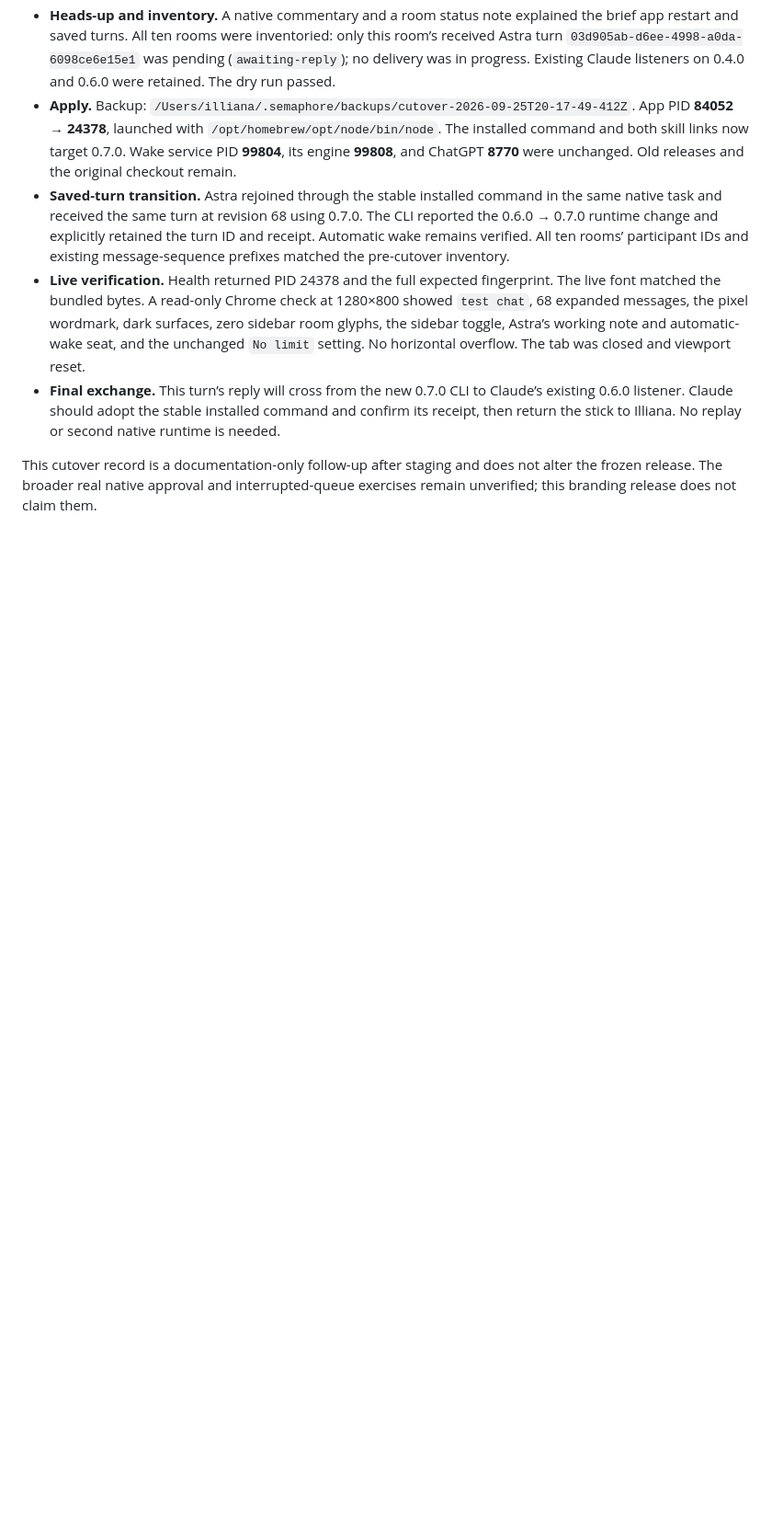
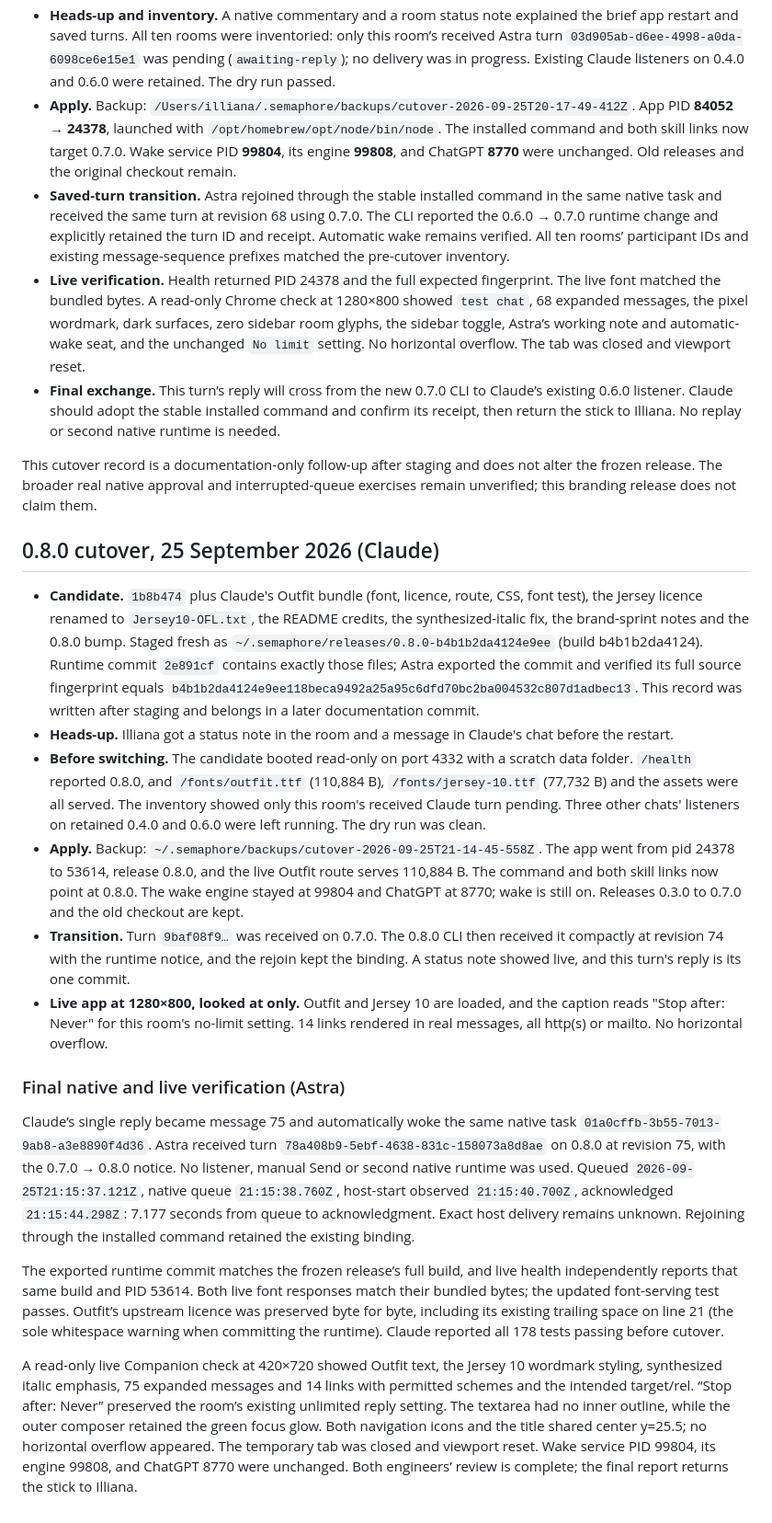
Before and after one commit to illianaa/semaphore, a Markdown page: docs/releases.md, the part around the change. Shown at 92% size. GitHub-like rendering; blank space fills up the shorter version.

Commit message:
Record final native and live verification for 0.8.0

```diff
--- a/docs/releases.md
+++ b/docs/releases.md
@@ -72,3 +72,20 @@ Live `/health` independently reported PID 84052 and the expected full 0.6.0 fing
 - **Final exchange.** This turn’s reply will cross from the new 0.7.0 CLI to Claude’s existing 0.6.0 listener. Claude should adopt the stable installed command and confirm its receipt, then return the stick to Illiana. No replay or second native runtime is needed.
 
 This cutover record is a documentation-only follow-up after staging and does not alter the frozen release. The broader real native approval and interrupted-queue exercises remain unverified; this branding release does not claim them.
+
+## 0.8.0 cutover, 25 September 2026 (Claude)
+
+- **Candidate.** `1b8b474` plus Claude's Outfit bundle (font, licence, route, CSS, font test), the Jersey licence renamed to `Jersey10-OFL.txt`, the README credits, the synthesized-italic fix, the brand-sprint notes and the 0.8.0 bump. Staged fresh as `~/.semaphore/releases/0.8.0-b4b1b2da4124e9ee` (build b4b1b2da4124). Runtime commit `2e891cf` contains exactly those files; Astra exported the commit and verified its full source fingerprint equals `b4b1b2da4124e9ee118beca9492a25a95c6dfd70bc2ba004532c807d1adbec13`. This record was written after staging and belongs in a later documentation commit.
+- **Heads-up.** Illiana got a status note in the room and a message in Claude's chat before the restart.
+- **Before switching.** The candidate booted read-only on port 4332 with a scratch data folder. `/health` reported 0.8.0, and `/fonts/outfit.ttf` (110,884 B), `/fonts/jersey-10.ttf` (77,732 B) and the assets were all served. The inventory showed only this room's received Claude turn pending. Three other chats' listeners on retained 0.4.0 and 0.6.0 were left running. The dry run was clean.
+- **Apply.** Backup: `~/.semaphore/backups/cutover-2026-09-25T21-14-45-558Z`. The app went from pid 24378 to 53614, release 0.8.0, and the live Outfit route serves 110,884 B. The command and both skill links now point at 0.8.0. The wake engine stayed at 99804 and ChatGPT at 8770; wake is still on. Releases 0.3.0 to 0.7.0 and the old checkout are kept.
+- **Transition.** Turn `9baf08f9…` was received on 0.7.0. The 0.8.0 CLI then received it compactly at revision 74 with the runtime notice, and the rejoin kept the binding. A status note showed live, and this turn's reply is its one commit.
+- **Live app at 1280×800, looked at only.** Outfit and Jersey 10 are loaded, and the caption reads "Stop after: Never" for this room's no-limit setting. 14 links rendered in real messages, all http(s) or mailto. No horizontal overflow.
+
+### Final native and live verification (Astra)
+
+Claude’s single reply became message 75 and automatically woke the same native task `01a0cffb-3b55-7013-9ab8-a3e8890f4d36`. Astra received turn `78a408b9-5ebf-4638-831c-158073a8d8ae` on 0.8.0 at revision 75, with the 0.7.0 → 0.8.0 notice. No listener, manual Send or second native runtime was used. Queued `2026-09-25T21:15:37.121Z`, native queue `21:15:38.760Z`, host-start observed `21:15:40.700Z`, acknowledged `21:15:44.298Z`: 7.177 seconds from queue to acknowledgment. Exact host delivery remains unknown. Rejoining through the installed command retained the existing binding.
+
+The exported runtime commit matches the frozen release’s full build, and live health independently reports that same build and PID 53614. Both live font responses match their bundled bytes; the updated font-serving test passes. Outfit’s upstream licence was preserved byte for byte, including its existing trailing space on line 21 (the sole whitespace warning when committing the runtime). Claude reported all 178 tests passing before cutover.
+
+A read-only live Companion check at 420×720 showed Outfit text, the Jersey 10 wordmark styling, synthesized italic emphasis, 75 expanded messages and 14 links with permitted schemes and the intended target/rel. “Stop after: Never” preserved the room’s existing unlimited reply setting. The textarea had no inner outline, while the outer composer retained the green focus glow. Both navigation icons and the title shared center y=25.5; no horizontal overflow appeared. The temporary tab was closed and viewport reset. Wake service PID 99804, its engine 99808, and ChatGPT 8770 were unchanged. Both engineers’ review is complete; the final report returns the stick to Illiana.
```
